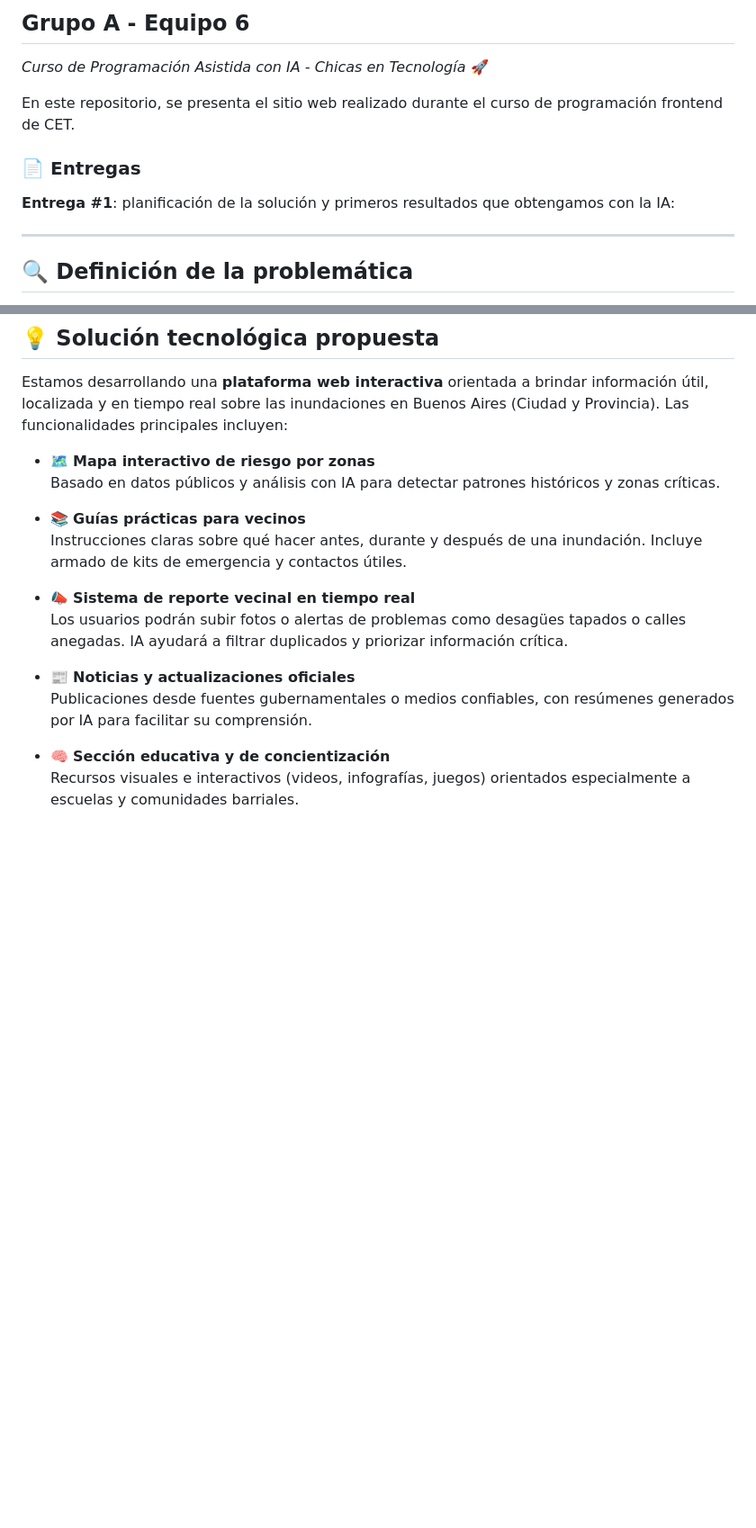
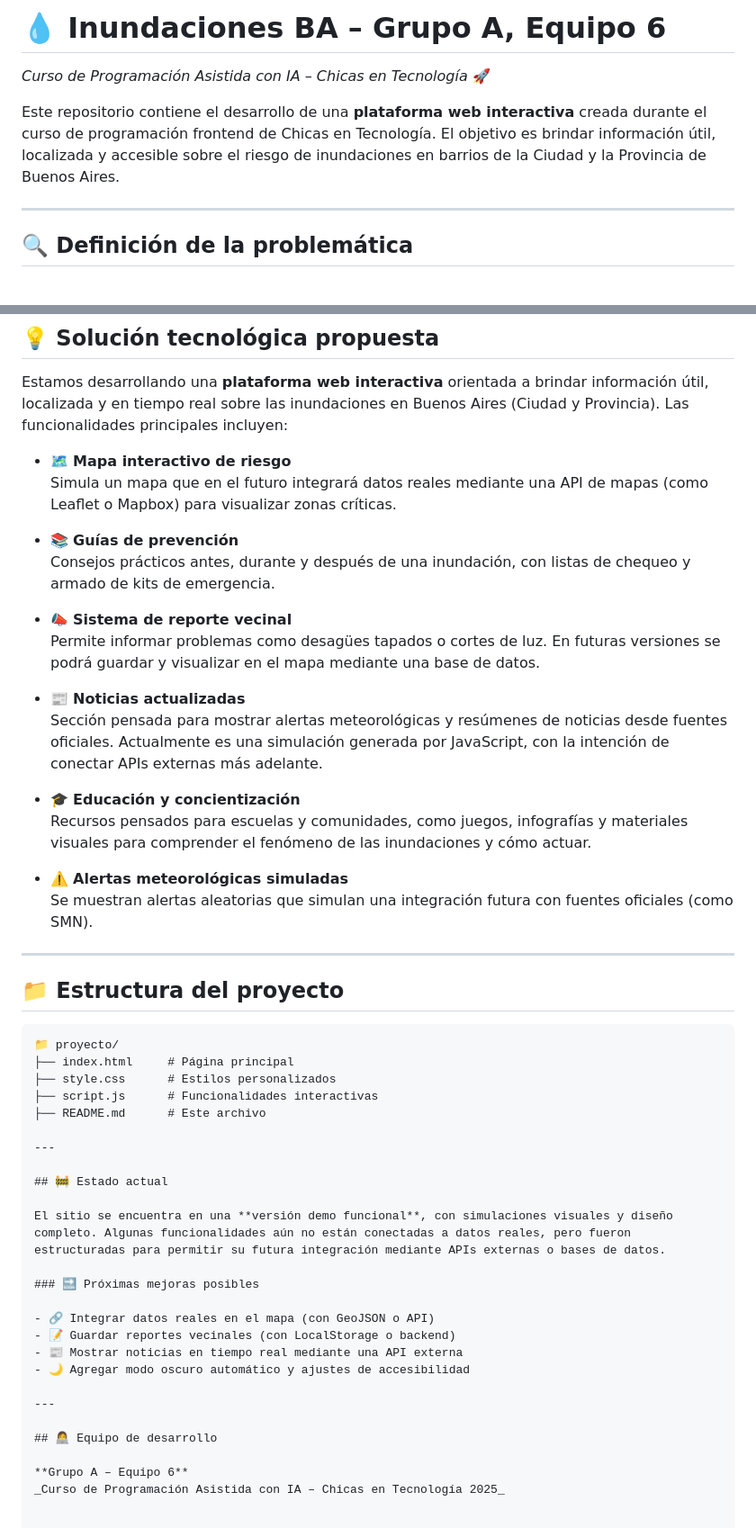
Before and after one commit to CET-Programacion-Asistida-con-IA-2025/proyecto-equipo6-grupoA, a Markdown page: README.md, 2 parts joined by grey strips. Shown: that part at 90% size. Rendered like a GitHub page; blank space fills up the shorter version.

Commit message:
edición README

````diff
--- a/README.md
+++ b/README.md
@@ -1,10 +1,7 @@
-## Grupo A - Equipo 6
-_Curso de Programación Asistida con IA - Chicas en Tecnología_ 🚀
+# 💧 Inundaciones BA – Grupo A, Equipo 6
+_Curso de Programación Asistida con IA – Chicas en Tecnología_ 🚀
 
-En este repositorio, se presenta el sitio web realizado durante el curso de programación frontend de CET.
-
-### 📄 Entregas
-**Entrega #1**: planificación de la solución y primeros resultados que obtengamos con la IA:
+Este repositorio contiene el desarrollo de una **plataforma web interactiva** creada durante el curso de programación frontend de Chicas en Tecnología. El objetivo es brindar información útil, localizada y accesible sobre el riesgo de inundaciones en barrios de la Ciudad y la Provincia de Buenos Aires.
 
 ---
 
@@ -37,17 +34,51 @@ Este proyecto contribuye a varios ODS de la Agenda 2030:
 
 Estamos desarrollando una **plataforma web interactiva** orientada a brindar información útil, localizada y en tiempo real sobre las inundaciones en Buenos Aires (Ciudad y Provincia). Las funcionalidades principales incluyen:
 
-- 🗺️ **Mapa interactivo de riesgo por zonas**
-  Basado en datos públicos y análisis con IA para detectar patrones históricos y zonas críticas.
+- 🗺️ **Mapa interactivo de riesgo**
+  Simula un mapa que en el futuro integrará datos reales mediante una API de mapas (como Leaflet o Mapbox) para visualizar zonas críticas.
 
-- 📚 **Guías prácticas para vecinos**
-  Instrucciones claras sobre qué hacer antes, durante y después de una inundación. Incluye armado de kits de emergencia y contactos útiles.
+- 📚 **Guías de prevención**
+  Consejos prácticos antes, durante y después de una inundación, con listas de chequeo y armado de kits de emergencia.
 
-- 📣 **Sistema de reporte vecinal en tiempo real**
-  Los usuarios podrán subir fotos o alertas de problemas como desagües tapados o calles anegadas. IA ayudará a filtrar duplicados y priorizar información crítica.
+- 📣 **Sistema de reporte vecinal**
+  Permite informar problemas como desagües tapados o cortes de luz. En futuras versiones se podrá guardar y visualizar en el mapa mediante una base de datos.
 
-- 📰 **Noticias y actualizaciones oficiales**
-  Publicaciones desde fuentes gubernamentales o medios confiables, con resúmenes generados por IA para facilitar su comprensión.
+- 📰 **Noticias actualizadas**
+  Sección pensada para mostrar alertas meteorológicas y resúmenes de noticias desde fuentes oficiales. Actualmente es una simulación generada por JavaScript, con la intención de conectar APIs externas más adelante.
 
-- 🧠 **Sección educativa y de concientización**
-  Recursos visuales e interactivos (videos, infografías, juegos) orientados especialmente a escuelas y comunidades barriales.
+- 🎓 **Educación y concientización**
+  Recursos pensados para escuelas y comunidades, como juegos, infografías y materiales visuales para comprender el fenómeno de las inundaciones y cómo actuar.
+
+- ⚠️ **Alertas meteorológicas simuladas**
+  Se muestran alertas aleatorias que simulan una integración futura con fuentes oficiales (como SMN).
+
+---
+
+## 📁 Estructura del proyecto
+
+```plaintext
+📁 proyecto/
+├── index.html     # Página principal
+├── style.css      # Estilos personalizados
+├── script.js      # Funcionalidades interactivas
+├── README.md      # Este archivo
+
+---
+
+## 🚧 Estado actual
+
+El sitio se encuentra en una **versión demo funcional**, con simulaciones visuales y diseño completo. Algunas funcionalidades aún no están conectadas a datos reales, pero fueron estructuradas para permitir su futura integración mediante APIs externas o bases de datos.
+
+### 🔜 Próximas mejoras posibles
+
+- 🔗 Integrar datos reales en el mapa (con GeoJSON o API)
+- 📝 Guardar reportes vecinales (con LocalStorage o backend)
+- 📰 Mostrar noticias en tiempo real mediante una API externa
+- 🌙 Agregar modo oscuro automático y ajustes de accesibilidad
+
+---
+
+## 👩‍💻 Equipo de desarrollo
+
+**Grupo A – Equipo 6**
+_Curso de Programación Asistida con IA – Chicas en Tecnología 2025_
````
